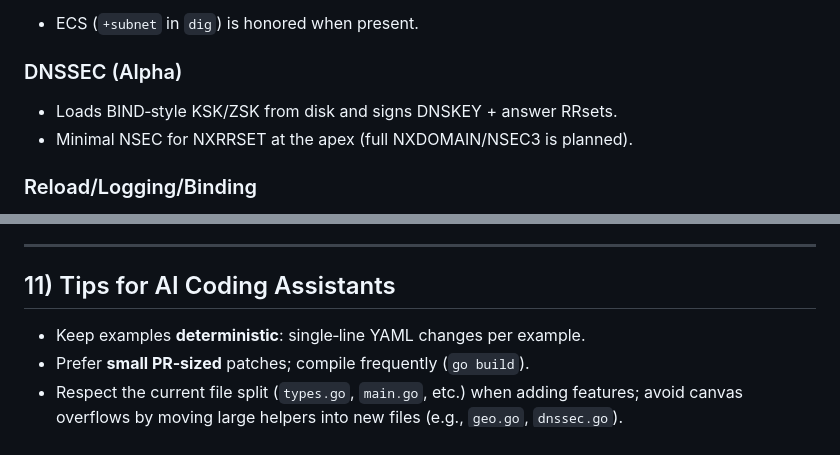
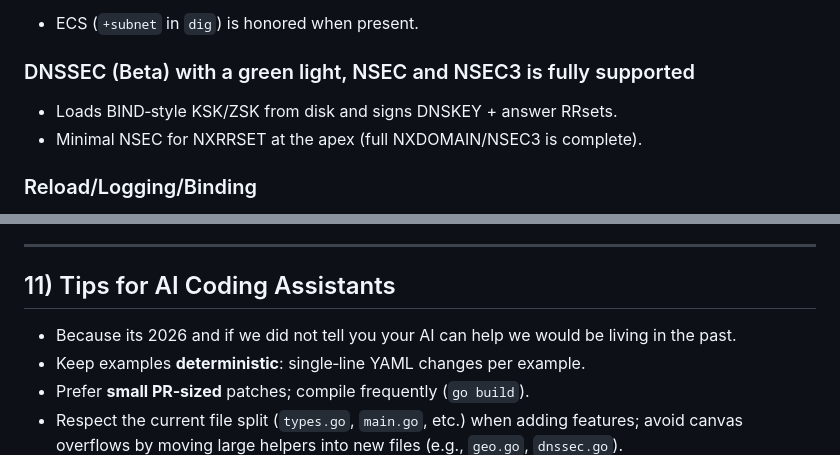
Before and after one commit to akadatalimited/breathgslb, a Markdown page: GUIDE.md, 2 parts joined by grey strips. Rendered like a GitHub page.

Commit message:
updated GUIDE.md and yes your AI is useful here, it can write your config

```diff
--- a/AI_GUIDE.md
+++ b/GUIDE.md
@@ -37,10 +37,10 @@ This guide orients AI coding assistants (e.g., Codex, qwen3‑coder‑plus) and
   * **Overrides** (`geo_answers:`) can directly return per‑country/continent A/AAAA and private answers (with their own RFC/ULA CIDRs).
 * ECS (`+subnet` in `dig`) is honored when present.
 
-### DNSSEC (Alpha)
+### DNSSEC (Beta) with a green light, NSEC and NSEC3 is fully supported
 
 * Loads BIND‑style KSK/ZSK from disk and signs DNSKEY + answer RRsets.
-* Minimal NSEC for NXRRSET at the apex (full NXDOMAIN/NSEC3 is planned).
+* Minimal NSEC for NXRRSET at the apex (full NXDOMAIN/NSEC3 is complete).
 
 ### Reload/Logging/Binding
 
@@ -296,6 +296,7 @@ BreathGSLB focuses on **authoritative answering with local health**. For broad H
 
 ## 11) Tips for AI Coding Assistants
 
+* Because its 2026 and if we did not tell you your AI can help we would be living in the past.
 * Keep examples **deterministic**: single‑line YAML changes per example.
 * Prefer **small PR‑sized** patches; compile frequently (`go build`).
 * Respect the current file split (`types.go`, `main.go`, etc.) when adding features; avoid canvas overflows by moving large helpers into new files (e.g., `geo.go`, `dnssec.go`).
```
